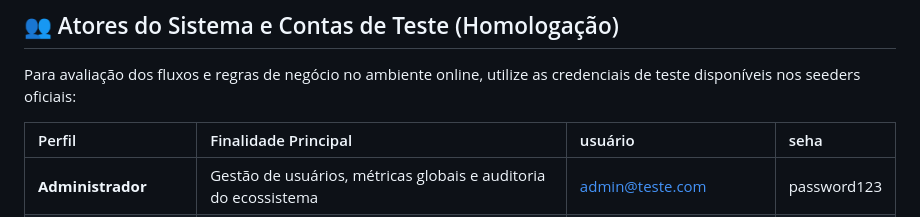
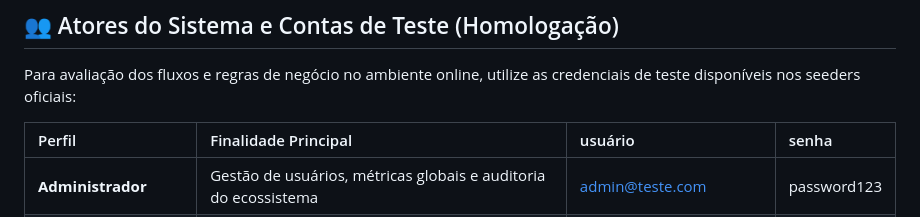
Before and after one commit to MartinsonFreitas/martinsonfreitas.github.io, a Markdown page: README.md, the part around the change. Drawn GitHub-style.

```diff
--- a/README.md
+++ b/README.md
@@ -72,7 +72,7 @@ Desenvolvimento e padronização da experiência mobile progressiva (PWA) com te
 
 Para avaliação dos fluxos e regras de negócio no ambiente online, utilize as credenciais de teste disponíveis nos seeders oficiais:
 
-| Perfil | Finalidade Principal | usuário | seha |
+| Perfil | Finalidade Principal | usuário | senha |
 | :--- | :--- | :--- | :--- |
 | **Administrador** | Gestão de usuários, métricas globais e auditoria do ecossistema | admin@teste.com | password123 |
 | **Cooperativa** | Triagem, pesagem, fardos e despacho para recicladoras | cooperativa@teste.com | password123 |
```
